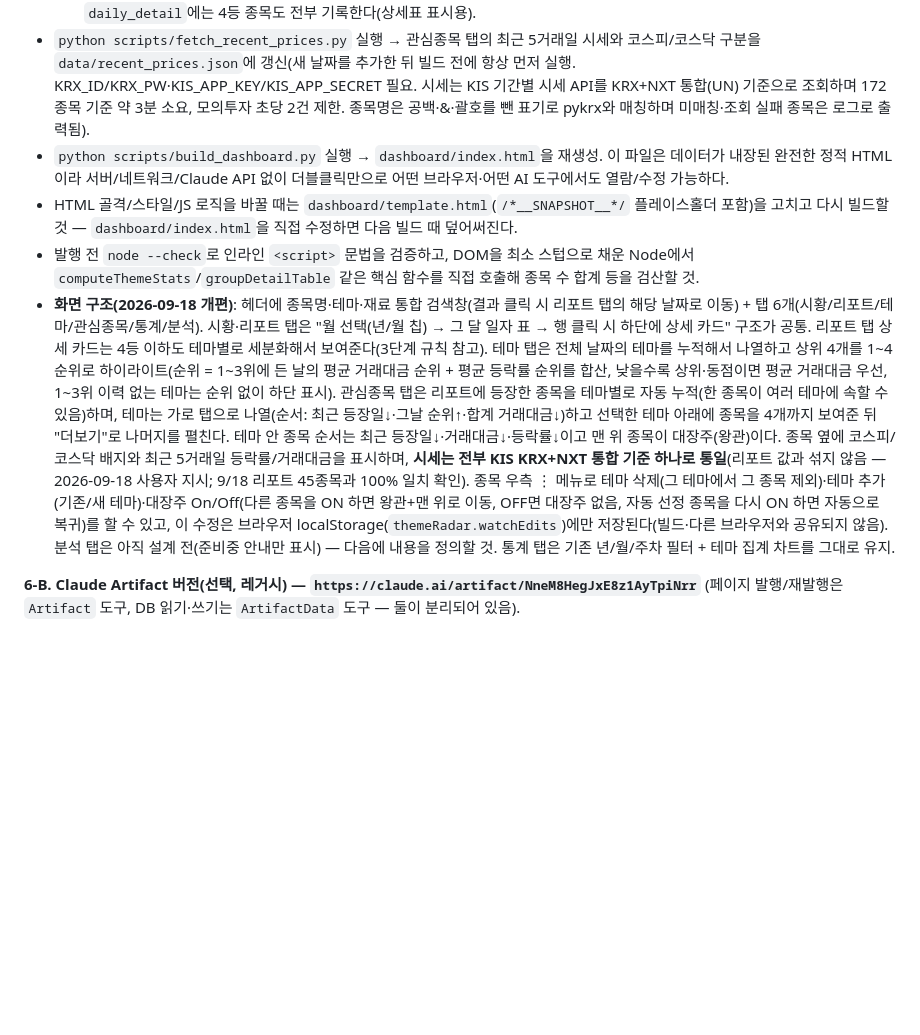
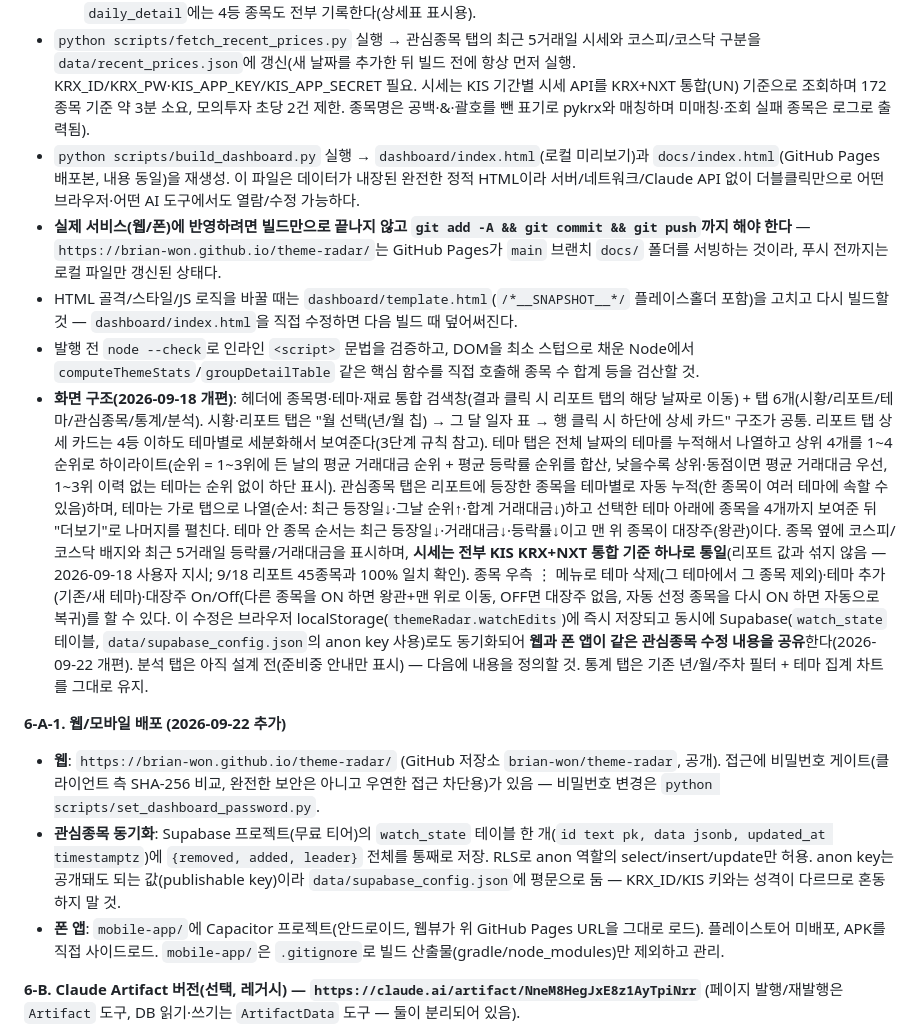
Before and after one commit to brian-won/theme-radar, a Markdown page: skills/daily-market-report/SKILL.md, the part around the change. Rendered like a GitHub page; blank space fills up the shorter version.

Commit message:
docs: 웹/모바일 배포(GitHub Pages·Supabase·Capacitor) 워크플로우 반영

```diff
--- a/skills/daily-market-report/SKILL.md
+++ b/skills/daily-market-report/SKILL.md
@@ -56,10 +56,16 @@ DB: `https://app.notion.com/p/e5f8b1008d914dd6b231b05c92a88773` (data source `co
 - `data/daily_detail_with_reasons.json`에 그날 전체 상세(순위별 테마 그룹 + 종목별 종목명/등락률/거래대금/재료 `reason`)를 날짜 키로 추가.
   - ⚠️ **발생빈도 = 테마에 속한 종목 수가 아니라, 그 테마가 어떤 날의 1~3위로 뽑힌 횟수다.** 4등 그룹은 통계에서 제외되지만, `daily_detail`에는 4등 종목도 전부 기록한다(상세표 표시용).
 - `python scripts/fetch_recent_prices.py` 실행 → 관심종목 탭의 최근 5거래일 시세와 코스피/코스닥 구분을 `data/recent_prices.json`에 갱신(새 날짜를 추가한 뒤 빌드 전에 항상 먼저 실행. KRX_ID/KRX_PW·KIS_APP_KEY/KIS_APP_SECRET 필요. 시세는 KIS 기간별 시세 API를 KRX+NXT 통합(UN) 기준으로 조회하며 172종목 기준 약 3분 소요, 모의투자 초당 2건 제한. 종목명은 공백·&·괄호를 뺀 표기로 pykrx와 매칭하며 미매칭·조회 실패 종목은 로그로 출력됨).
-- `python scripts/build_dashboard.py` 실행 → `dashboard/index.html`을 재생성. 이 파일은 데이터가 내장된 완전한 정적 HTML이라 서버/네트워크/Claude API 없이 더블클릭만으로 어떤 브라우저·어떤 AI 도구에서도 열람/수정 가능하다.
+- `python scripts/build_dashboard.py` 실행 → `dashboard/index.html`(로컬 미리보기)과 `docs/index.html`(GitHub Pages 배포본, 내용 동일)을 재생성. 이 파일은 데이터가 내장된 완전한 정적 HTML이라 서버/네트워크/Claude API 없이 더블클릭만으로 어떤 브라우저·어떤 AI 도구에서도 열람/수정 가능하다.
+- **실제 서비스(웹/폰)에 반영하려면 빌드만으로 끝나지 않고 `git add -A && git commit && git push`까지 해야 한다** — `https://brian-won.github.io/theme-radar/`는 GitHub Pages가 `main` 브랜치 `docs/` 폴더를 서빙하는 것이라, 푸시 전까지는 로컬 파일만 갱신된 상태다.
 - HTML 골격/스타일/JS 로직을 바꿀 때는 `dashboard/template.html`(`/*__SNAPSHOT__*/` 플레이스홀더 포함)을 고치고 다시 빌드할 것 — `dashboard/index.html`을 직접 수정하면 다음 빌드 때 덮어써진다.
 - 발행 전 `node --check`로 인라인 `<script>` 문법을 검증하고, DOM을 최소 스텁으로 채운 Node에서 `computeThemeStats`/`groupDetailTable` 같은 핵심 함수를 직접 호출해 종목 수 합계 등을 검산할 것.
-- **화면 구조(2026-09-18 개편)**: 헤더에 종목명·테마·재료 통합 검색창(결과 클릭 시 리포트 탭의 해당 날짜로 이동) + 탭 6개(시황/리포트/테마/관심종목/통계/분석). 시황·리포트 탭은 "월 선택(년/월 칩) → 그 달 일자 표 → 행 클릭 시 하단에 상세 카드" 구조가 공통. 리포트 탭 상세 카드는 4등 이하도 테마별로 세분화해서 보여준다(3단계 규칙 참고). 테마 탭은 전체 날짜의 테마를 누적해서 나열하고 상위 4개를 1~4순위로 하이라이트(순위 = 1~3위에 든 날의 평균 거래대금 순위 + 평균 등락률 순위를 합산, 낮을수록 상위·동점이면 평균 거래대금 우선, 1~3위 이력 없는 테마는 순위 없이 하단 표시). 관심종목 탭은 리포트에 등장한 종목을 테마별로 자동 누적(한 종목이 여러 테마에 속할 수 있음)하며, 테마는 가로 탭으로 나열(순서: 최근 등장일↓·그날 순위↑·합계 거래대금↓)하고 선택한 테마 아래에 종목을 4개까지 보여준 뒤 "더보기"로 나머지를 펼친다. 테마 안 종목 순서는 최근 등장일↓·거래대금↓·등락률↓이고 맨 위 종목이 대장주(왕관)이다. 종목 옆에 코스피/코스닥 배지와 최근 5거래일 등락률/거래대금을 표시하며, **시세는 전부 KIS KRX+NXT 통합 기준 하나로 통일**(리포트 값과 섞지 않음 — 2026-09-18 사용자 지시; 9/18 리포트 45종목과 100% 일치 확인). 종목 우측 ⋮ 메뉴로 테마 삭제(그 테마에서 그 종목 제외)·테마 추가(기존/새 테마)·대장주 On/Off(다른 종목을 ON 하면 왕관+맨 위로 이동, OFF면 대장주 없음, 자동 선정 종목을 다시 ON 하면 자동으로 복귀)를 할 수 있고, 이 수정은 브라우저 localStorage(`themeRadar.watchEdits`)에만 저장된다(빌드·다른 브라우저와 공유되지 않음). 분석 탭은 아직 설계 전(준비중 안내만 표시) — 다음에 내용을 정의할 것. 통계 탭은 기존 년/월/주차 필터 + 테마 집계 차트를 그대로 유지.
+- **화면 구조(2026-09-18 개편)**: 헤더에 종목명·테마·재료 통합 검색창(결과 클릭 시 리포트 탭의 해당 날짜로 이동) + 탭 6개(시황/리포트/테마/관심종목/통계/분석). 시황·리포트 탭은 "월 선택(년/월 칩) → 그 달 일자 표 → 행 클릭 시 하단에 상세 카드" 구조가 공통. 리포트 탭 상세 카드는 4등 이하도 테마별로 세분화해서 보여준다(3단계 규칙 참고). 테마 탭은 전체 날짜의 테마를 누적해서 나열하고 상위 4개를 1~4순위로 하이라이트(순위 = 1~3위에 든 날의 평균 거래대금 순위 + 평균 등락률 순위를 합산, 낮을수록 상위·동점이면 평균 거래대금 우선, 1~3위 이력 없는 테마는 순위 없이 하단 표시). 관심종목 탭은 리포트에 등장한 종목을 테마별로 자동 누적(한 종목이 여러 테마에 속할 수 있음)하며, 테마는 가로 탭으로 나열(순서: 최근 등장일↓·그날 순위↑·합계 거래대금↓)하고 선택한 테마 아래에 종목을 4개까지 보여준 뒤 "더보기"로 나머지를 펼친다. 테마 안 종목 순서는 최근 등장일↓·거래대금↓·등락률↓이고 맨 위 종목이 대장주(왕관)이다. 종목 옆에 코스피/코스닥 배지와 최근 5거래일 등락률/거래대금을 표시하며, **시세는 전부 KIS KRX+NXT 통합 기준 하나로 통일**(리포트 값과 섞지 않음 — 2026-09-18 사용자 지시; 9/18 리포트 45종목과 100% 일치 확인). 종목 우측 ⋮ 메뉴로 테마 삭제(그 테마에서 그 종목 제외)·테마 추가(기존/새 테마)·대장주 On/Off(다른 종목을 ON 하면 왕관+맨 위로 이동, OFF면 대장주 없음, 자동 선정 종목을 다시 ON 하면 자동으로 복귀)를 할 수 있다. 이 수정은 브라우저 localStorage(`themeRadar.watchEdits`)에 즉시 저장되고 동시에 Supabase(`watch_state` 테이블, `data/supabase_config.json`의 anon key 사용)로도 동기화되어 **웹과 폰 앱이 같은 관심종목 수정 내용을 공유**한다(2026-09-22 개편). 분석 탭은 아직 설계 전(준비중 안내만 표시) — 다음에 내용을 정의할 것. 통계 탭은 기존 년/월/주차 필터 + 테마 집계 차트를 그대로 유지.
+
+**6-A-1. 웹/모바일 배포 (2026-09-22 추가)**
+- **웹**: `https://brian-won.github.io/theme-radar/` (GitHub 저장소 `brian-won/theme-radar`, 공개). 접근에 비밀번호 게이트(클라이언트 측 SHA-256 비교, 완전한 보안은 아니고 우연한 접근 차단용)가 있음 — 비밀번호 변경은 `python scripts/set_dashboard_password.py`.
+- **관심종목 동기화**: Supabase 프로젝트(무료 티어)의 `watch_state` 테이블 한 개(`id text pk, data jsonb, updated_at timestamptz`)에 `{removed, added, leader}` 전체를 통째로 저장. RLS로 anon 역할의 select/insert/update만 허용. anon key는 공개돼도 되는 값(publishable key)이라 `data/supabase_config.json`에 평문으로 둠 — KRX_ID/KIS 키와는 성격이 다르므로 혼동하지 말 것.
+- **폰 앱**: `mobile-app/`에 Capacitor 프로젝트(안드로이드, 웹뷰가 위 GitHub Pages URL을 그대로 로드). 플레이스토어 미배포, APK를 직접 사이드로드. `mobile-app/`은 `.gitignore`로 빌드 산출물(gradle/node_modules)만 제외하고 관리.
 
 **6-B. Claude Artifact 버전(선택, 레거시) — `https://claude.ai/artifact/NneM8HegJxE8z1AyTpiNrr`**
 (페이지 발행/재발행은 `Artifact` 도구, DB 읽기·쓰기는 `ArtifactData` 도구 — 둘이 분리되어 있음).
```
Also changed, not shown: AGENTS.md (+4 -2 lines).
